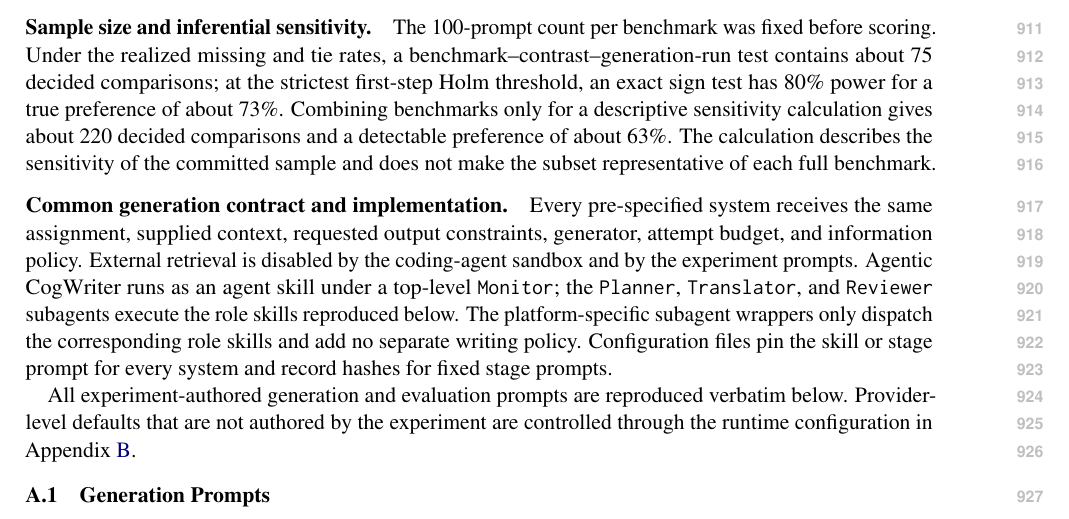
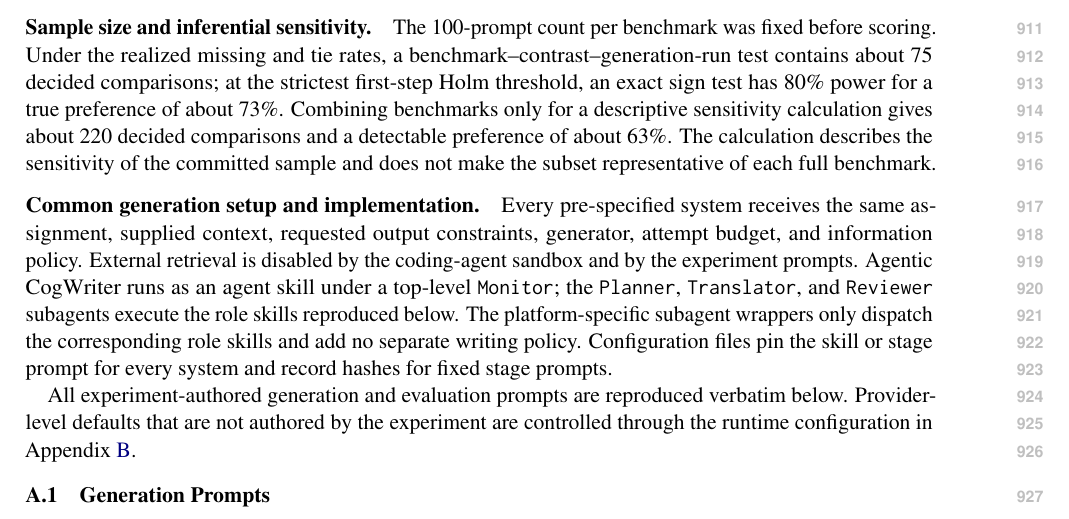
Before and after one commit to shunk031/agentic-cognitive-writing, a LaTeX paper (paper/acl_latex.tex, which reads paper/sec/09_prompt_configuration.tex): part of page 13 of 40, cut so that both start at the same text. Compiled offline with pdfLaTeX.

Commit message:
paper: replace contract wording in prompt appendix

```diff
--- a/paper/sec/09_prompt_configuration.tex
+++ b/paper/sec/09_prompt_configuration.tex
@@ -6,7 +6,7 @@ The three selected subsets stress different properties of long-form writing. Wri
 \paragraph{Sample size and inferential sensitivity.}
 The 100-prompt count per benchmark was fixed before scoring. Under the realized missing and tie rates, a benchmark--contrast--generation-run test contains about \PowerCellDecided\ decided comparisons; at the strictest first-step Holm threshold, an exact sign test has 80\% power for a true preference of about \PowerCellDetectablePreference. Combining benchmarks only for a descriptive sensitivity calculation gives about \PowerPooledDecided\ decided comparisons and a detectable preference of about \PowerPooledDetectablePreference. The calculation describes the sensitivity of the committed sample and does not make the subset representative of each full benchmark.
 
-\paragraph{Common generation contract and implementation.}
+\paragraph{Common generation setup and implementation.}
 Every pre-specified system receives the same assignment, supplied context, requested output constraints, generator, attempt budget, and information policy. External retrieval is disabled by the coding-agent sandbox and by the experiment prompts. \condAgenticCogWriter\ runs as an agent skill under a top-level \texttt{Monitor}; the \texttt{Planner}, \texttt{Translator}, and \texttt{Reviewer} subagents execute the role skills reproduced below. The platform-specific subagent wrappers only dispatch the corresponding role skills and add no separate writing policy. Configuration files pin the skill or stage prompt for every system and record hashes for fixed stage prompts.
 
 All experiment-authored generation and evaluation prompts are reproduced verbatim below. Provider-level defaults that are not authored by the experiment are controlled through the runtime configuration in Appendix~\ref{app:runtime}.
```
